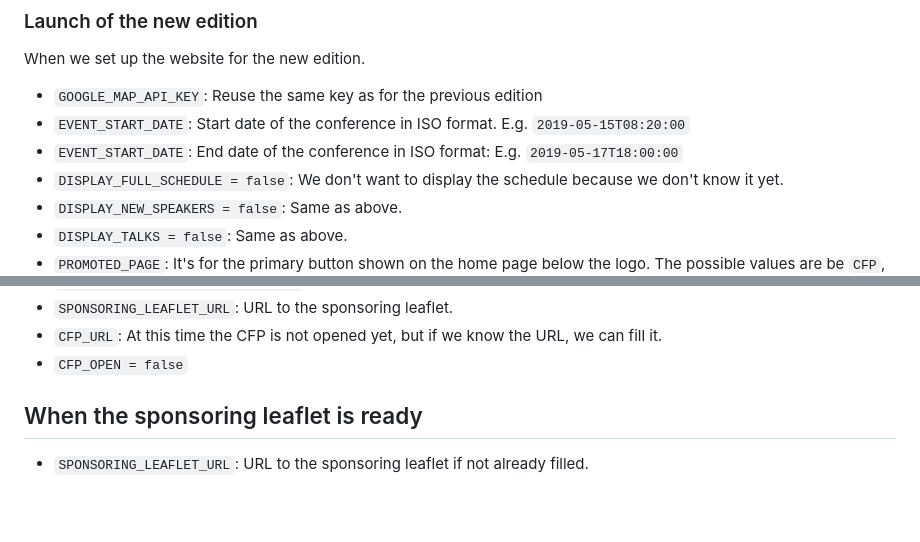
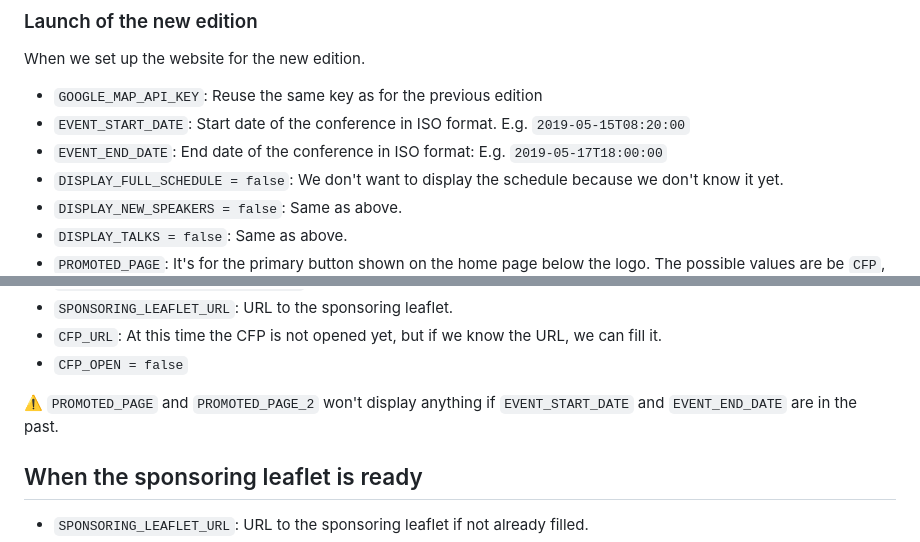
Before and after one commit to FroMage/RivieraDEV-Quarkus, a Markdown page: README.md, 2 parts joined by grey strips. GitHub-like rendering; blank space fills up the shorter version.

Commit message:
Add details about PROMOTED_PAGE in README

```diff
--- a/README.md
+++ b/README.md
@@ -68,7 +68,7 @@ When we set up the website for the new edition.
 
 -   `GOOGLE_MAP_API_KEY`: Reuse the same key as for the previous edition
 -   `EVENT_START_DATE`: Start date of the conference in ISO format. E.g. `2019-05-15T08:20:00`
--   `EVENT_START_DATE`: End date of the conference in ISO format: E.g. `2019-05-17T18:00:00`
+-   `EVENT_END_DATE`: End date of the conference in ISO format: E.g. `2019-05-17T18:00:00`
 -   `DISPLAY_FULL_SCHEDULE = false`: We don't want to display the schedule because we don't know it yet.
 -   `DISPLAY_NEW_SPEAKERS = false`: Same as above.
 -   `DISPLAY_TALKS = false`: Same as above.
@@ -81,6 +81,8 @@ When we set up the website for the new edition.
 -   `SPONSORING_LEAFLET_URL`: URL to the sponsoring leaflet.
 -   `CFP_URL`: At this time the CFP is not opened yet, but if we know the URL, we can fill it.
 -   `CFP_OPEN = false`
+
+⚠️ `PROMOTED_PAGE` and `PROMOTED_PAGE_2` won't display anything if `EVENT_START_DATE` and `EVENT_END_DATE` are in the past.
 
 ## When the sponsoring leaflet is ready
 
```
